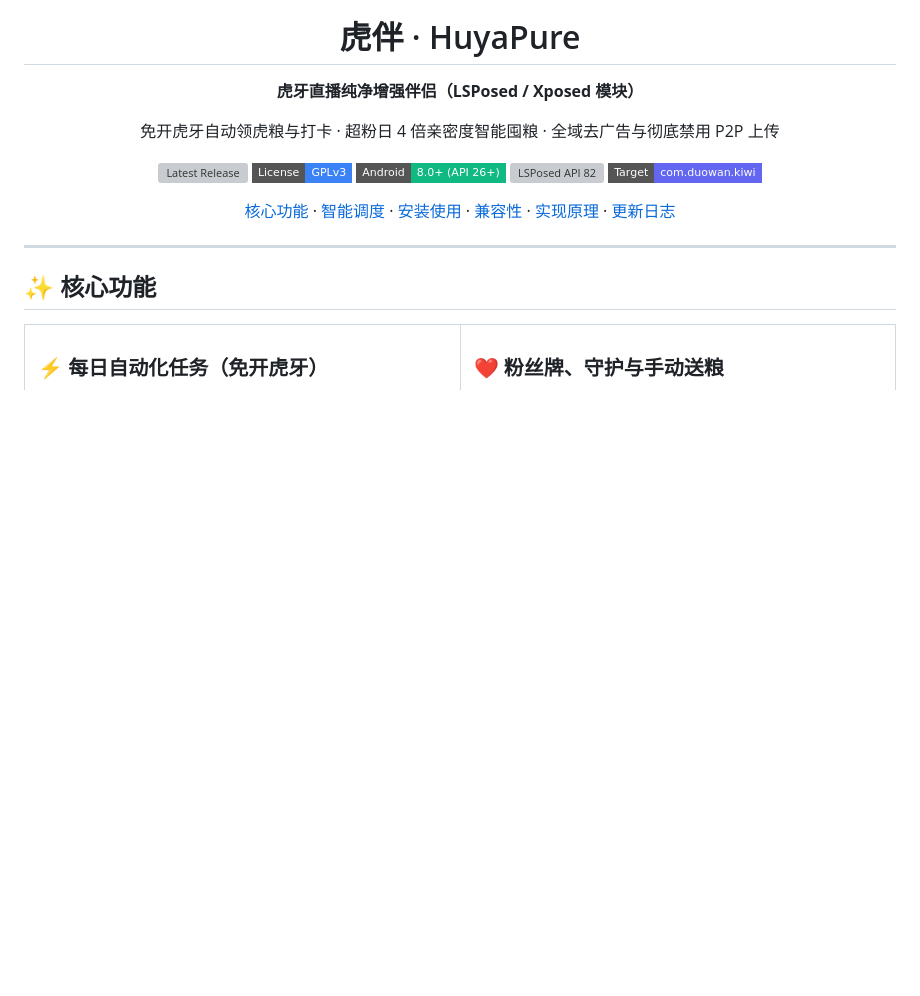
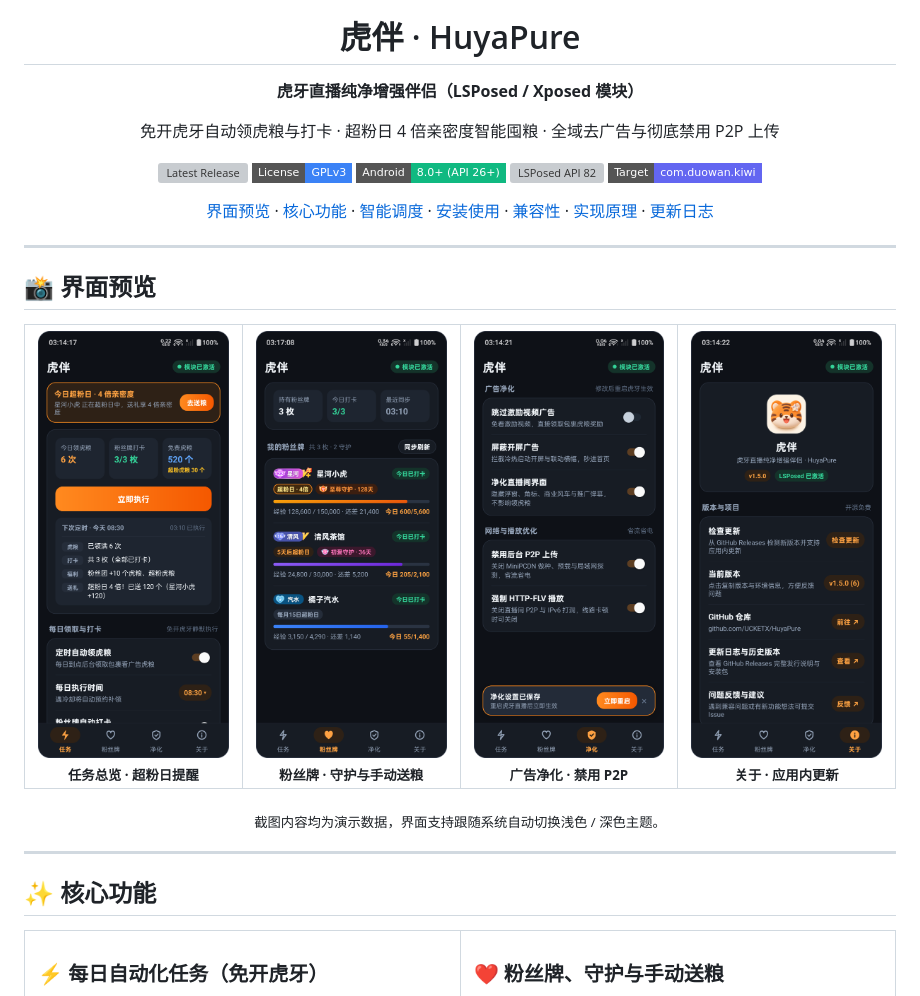
Before and after one commit to UCKETX/HuyaPure, a Markdown page: README.md, the part around the change. GitHub-like rendering; pictures changed too: assets/screenshots/tab_about.png (added), assets/screenshots/tab_badges.png (added), assets/screenshots/tab_purify.png (added); badges without logos; blank space fills up the shorter version; grey boxes are pictures that could not be loaded.

Commit message:
docs: add demo app screenshots to README

```diff
--- a/README.md
+++ b/README.md
@@ -26,6 +26,7 @@
 </p>
 
 <p>
+  <a href="#-界面预览">界面预览</a> ·
   <a href="#-核心功能">核心功能</a> ·
   <a href="#-超粉日智能囤粮与分配策略">智能调度</a> ·
   <a href="#-安装与使用">安装使用</a> ·
@@ -34,6 +35,34 @@
   <a href="CHANGELOG.md">更新日志</a>
 </p>
 
+</div>
+
+---
+
+## 📸 界面预览
+
+<div align="center">
+  <table>
+    <tr>
+      <td align="center" width="25%">
+        <img src="assets/screenshots/tab_tasks.png" width="210" alt="任务总览与超粉日提醒" /><br />
+        <sub><b>任务总览 · 超粉日提醒</b></sub>
+      </td>
+      <td align="center" width="25%">
+        <img src="assets/screenshots/tab_badges.png" width="210" alt="粉丝牌、守护与手动送粮" /><br />
+        <sub><b>粉丝牌 · 守护与手动送粮</b></sub>
+      </td>
+      <td align="center" width="25%">
+        <img src="assets/screenshots/tab_purify.png" width="210" alt="广告与 P2P 净化" /><br />
+        <sub><b>广告净化 · 禁用 P2P</b></sub>
+      </td>
+      <td align="center" width="25%">
+        <img src="assets/screenshots/tab_about.png" width="210" alt="关于与检查更新" /><br />
+        <sub><b>关于 · 应用内更新</b></sub>
+      </td>
+    </tr>
+  </table>
+  <p><sub>截图内容均为演示数据，界面支持跟随系统自动切换浅色 / 深色主题。</sub></p>
 </div>
 
 ---
```
